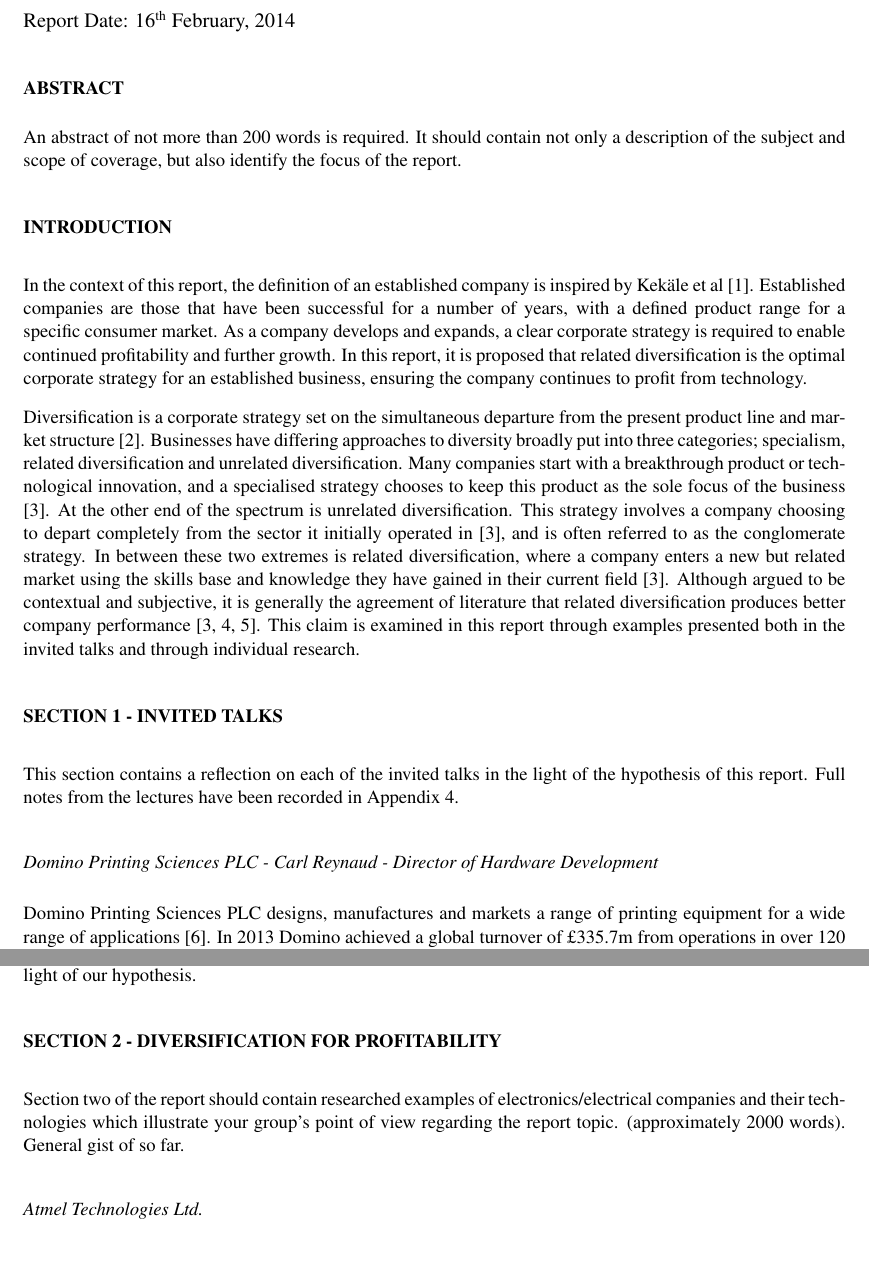
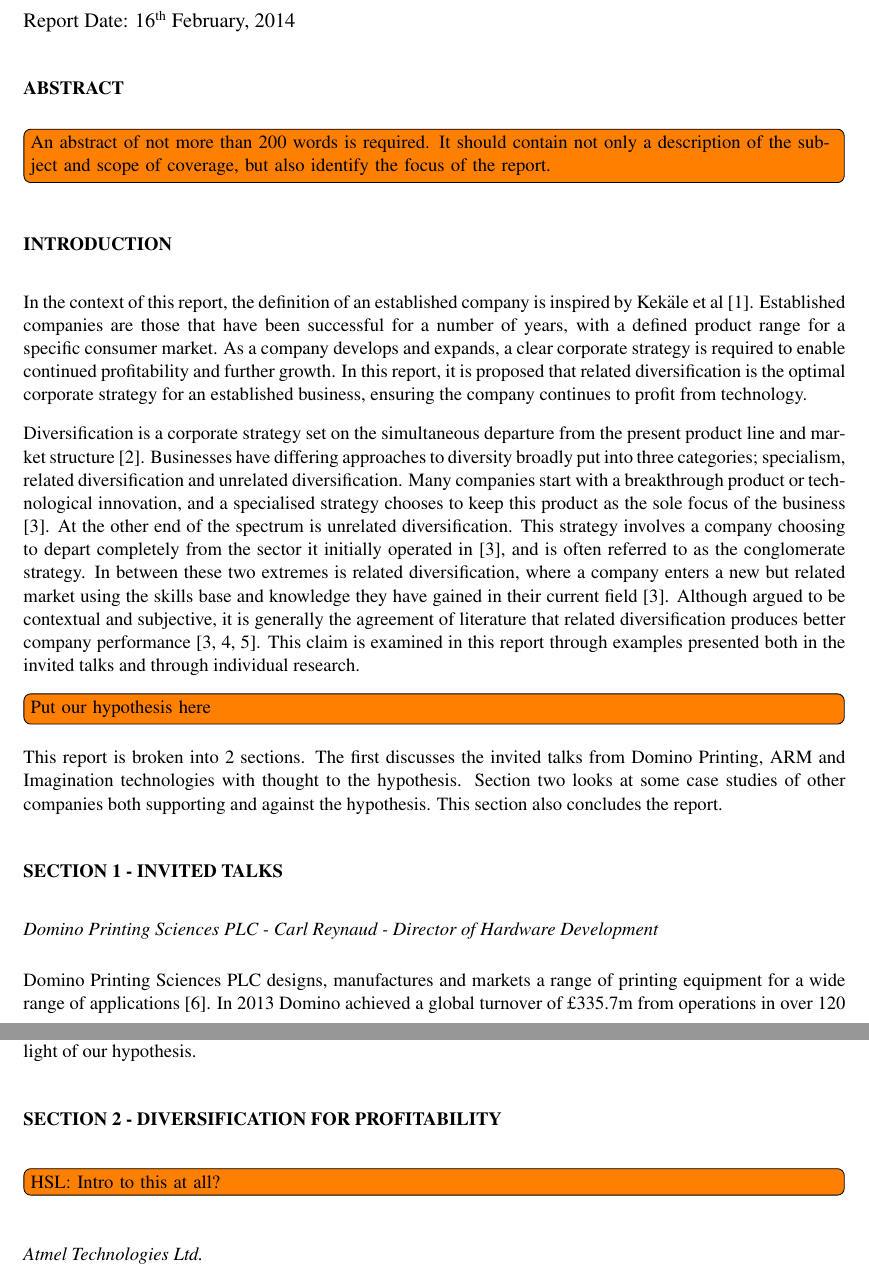
Before and after one commit to TheSmiff/ELEC6049, a LaTeX document (Report1/Report1.tex, which reads Report1/Introduction.tex, Report1/Section1.tex, Report1/Section2.tex): two parts of pages 1 and 2 of 10, joined at a grey line, cut so that both start at the same text, the shorter picture padded with empty space. Compiled offline with pdfLaTeX.

Commit message:
Added overview to intro.
Removed from the individual sections

```diff
--- a/Report1/Introduction.tex
+++ b/Report1/Introduction.tex
@@ -21,6 +21,12 @@ In between these two extremes is related diversification, where a company enters
 Although argued to be contextual and subjective, it is generally the agreement of literature that related diversification produces better company performance \cite{johnson2008exploring, SMJ:SMJ334, SMJ:SMJ82}.
 This claim is examined in this report through examples presented both in the invited talks and through individual research.
 
+\inote{Put our hypothesis here}
+
+This report is broken into 2 sections.
+The first discusses the invited talks from Domino Printing, ARM and Imagination technologies with thought to the hypothesis.
+Section two looks at some case studies of other companies both supporting and against the hypothesis.
+This section also concludes the report.
 
 
 %Many technology based companies start with a key breakthrough technology at the core of the business.
--- a/Report1/Report1.tex
+++ b/Report1/Report1.tex
@@ -26,7 +26,7 @@
 \maketitle
 
 \begin{abstract}
-An abstract of not more than 200 words is required. It should contain not only a description of the subject and scope of coverage, but also identify the focus of the report.
+\inote{An abstract of not more than 200 words is required. It should contain not only a description of the subject and scope of coverage, but also identify the focus of the report.}
 \end{abstract}
 
 \mainmatter
--- a/Report1/Section1.tex
+++ b/Report1/Section1.tex
@@ -1,5 +1,6 @@
 \sect{Section 1 - Invited Talks} \label{Sect1}
-This section contains a reflection on each of the invited talks in the light of the hypothesis of this report. Full notes from the lectures have been recorded in Appendix 4.
+%HSL: I have moved this to the intro
+%This section contains a reflection on each of the invited talks in the light of the hypothesis of this report. Full notes from the lectures have been recorded in Appendix 4.
 
 \subsect{Domino Printing Sciences PLC - Carl Reynaud - Director of Hardware Development}
 %Overview of each of the talks and an assessment of the information presented in light of the report topic 'How does technology make profit?'
--- a/Report1/Section2.tex
+++ b/Report1/Section2.tex
@@ -1,8 +1,8 @@
 \sect{Section 2 - Diversification for Profitability}
 
-
-Section two of the report should contain researched examples of electronics/electrical companies and their technologies which illustrate your group’s point of view regarding the report topic.   (approximately 2000 words).
-General gist of so far.
+\inote{HSL: Intro to this at all?}
+%Section two of the report should contain researched examples of electronics/electrical companies and their technologies which illustrate your group’s point of view regarding the report topic.   (approximately 2000 words).
+%General gist of so far.
 
 
 \input{Atmel.tex}
```
Also changed, not shown: Report1/Introduction.tex (2 more changed lines).
